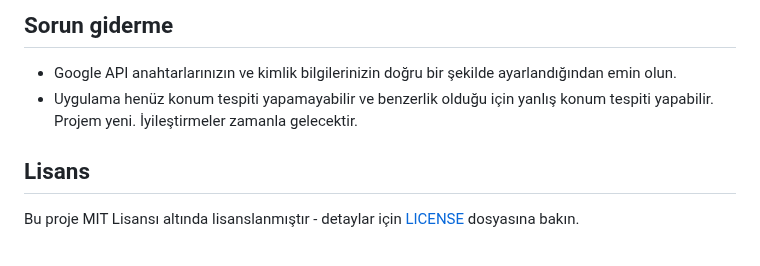
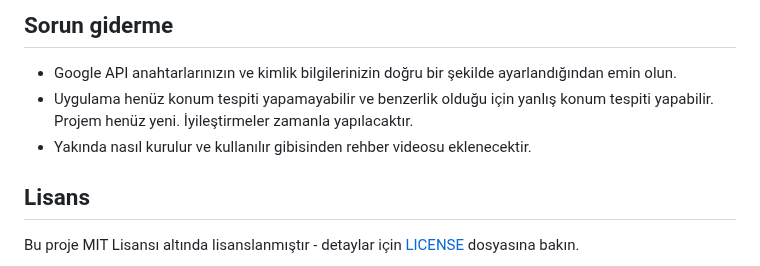
Before and after one commit to Turkalypse/konumify, a Markdown page: README.md, the part around the change. Drawn GitHub-style.

```diff
--- a/README.md
+++ b/README.md
@@ -84,7 +84,8 @@ export GOOGLE_APPLICATION_CREDENTIALS="path/to/your/credentials.json"
 
 ## Sorun giderme
 - Google API anahtarlarınızın ve kimlik bilgilerinizin doğru bir şekilde ayarlandığından emin olun.
-- Uygulama henüz konum tespiti yapamayabilir ve benzerlik olduğu için yanlış konum tespiti yapabilir. Projem yeni. İyileştirmeler zamanla gelecektir.
+- Uygulama henüz konum tespiti yapamayabilir ve benzerlik olduğu için yanlış konum tespiti yapabilir. Projem henüz yeni. İyileştirmeler zamanla yapılacaktır.
+- Yakında nasıl kurulur ve kullanılır gibisinden rehber videosu eklenecektir.
 
 ## Lisans
 Bu proje MIT Lisansı altında lisanslanmıştır - detaylar için [LICENSE](LICENSE) dosyasına bakın.
```
